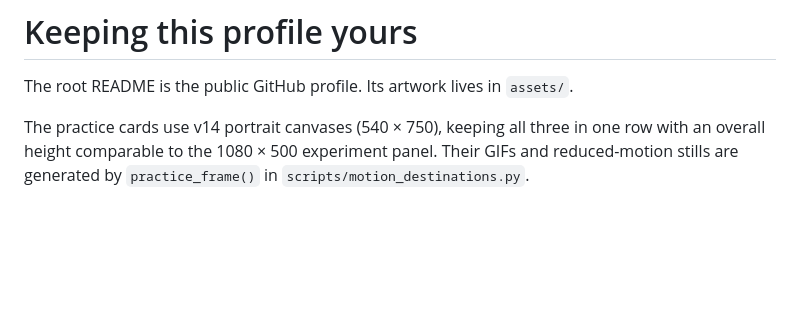
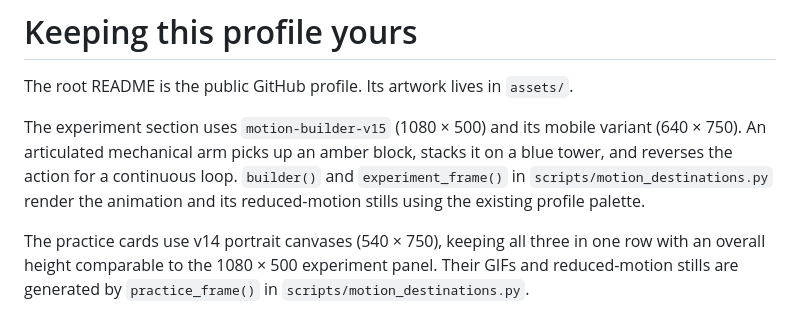
Before and after one commit to shivanshushukla2602-hash/shivanshushukla2602-hash, a Markdown page: PROFILE-GUIDE.md, the part around the change. Rendered like a GitHub page; blank space fills up the shorter version.

Commit message:
Replace experiment wave with animated block-building arm

```diff
--- a/PROFILE-GUIDE.md
+++ b/PROFILE-GUIDE.md
@@ -1,6 +1,12 @@
 # Keeping this profile yours
 
 The root README is the public GitHub profile. Its artwork lives in `assets/`.
+
+The experiment section uses `motion-builder-v15` (1080 × 500) and its mobile
+variant (640 × 750). An articulated mechanical arm picks up an amber block,
+stacks it on a blue tower, and reverses the action for a continuous loop.
+`builder()` and `experiment_frame()` in `scripts/motion_destinations.py` render
+the animation and its reduced-motion stills using the existing profile palette.
 
 The practice cards use v14 portrait canvases (540 × 750), keeping all three in
 one row with an overall height comparable to the 1080 × 500 experiment panel.
```
Also changed, not shown: README.md (+4 -4 lines), assets/motion-builder-mobile-v15-static.png (added), assets/motion-builder-mobile-v15.gif (added), assets/motion-builder-v15-static.png (added), assets/motion-builder-v15.gif (added), 1 other file.
